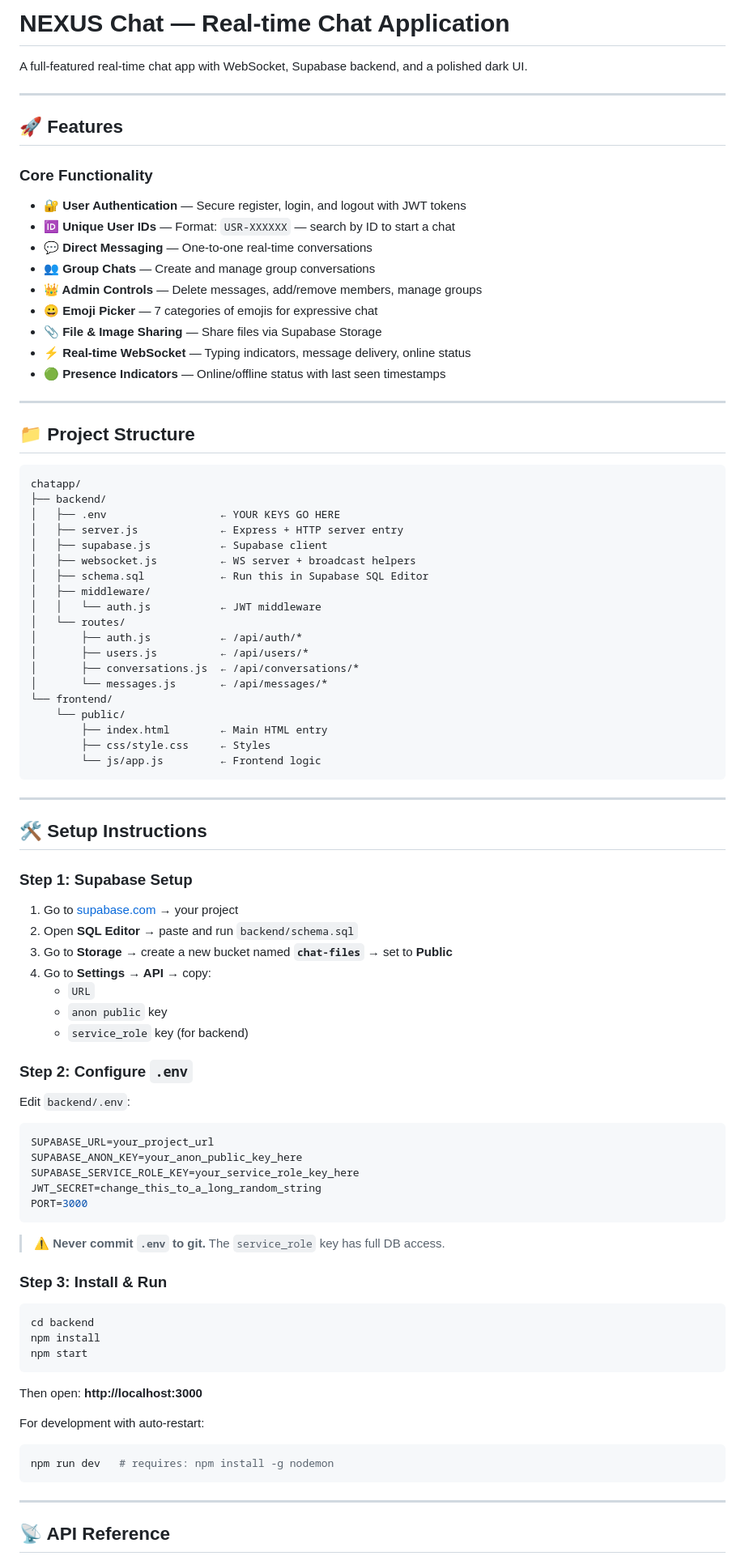
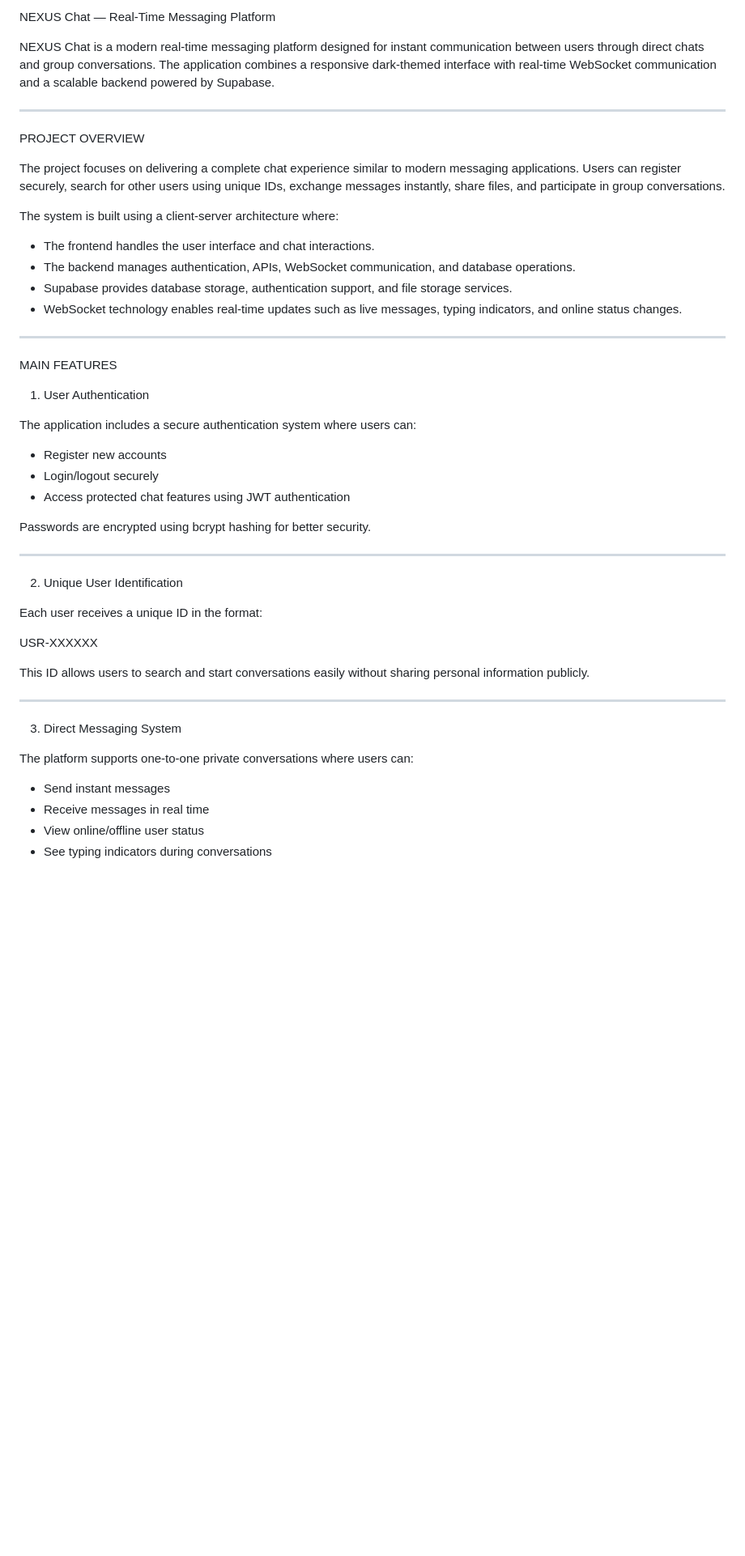
Before and after one commit to Dhananjay-234/Nexus-chat, a Markdown page: README.md, the part around one of its changes. Shown at 81% size. Drawn GitHub-style; blank space fills up the shorter version.

````diff
--- a/README.md
+++ b/README.md
@@ -1,92 +1,52 @@
-# NEXUS Chat — Real-time Chat Application
+NEXUS Chat — Real-Time Messaging Platform
 
-A full-featured real-time chat app with WebSocket, Supabase backend, and a polished dark UI.
+NEXUS Chat is a modern real-time messaging platform designed for instant communication between users through direct chats and group conversations. The application combines a responsive dark-themed interface with real-time WebSocket communication and a scalable backend powered by Supabase.
 
----
+--------------------------------------------------
 
-## 🚀 Features
+PROJECT OVERVIEW
 
-### Core Functionality
-- **🔐 User Authentication** — Secure register, login, and logout with JWT tokens
-- **🆔 Unique User IDs** — Format: `USR-XXXXXX` — search by ID to start a chat
-- **💬 Direct Messaging** — One-to-one real-time conversations
-- **👥 Group Chats** — Create and manage group conversations
-- **👑 Admin Controls** — Delete messages, add/remove members, manage groups
-- **😀 Emoji Picker** — 7 categories of emojis for expressive chat
-- **📎 File & Image Sharing** — Share files via Supabase Storage
-- **⚡ Real-time WebSocket** — Typing indicators, message delivery, online status
-- **🟢 Presence Indicators** — Online/offline status with last seen timestamps
+The project focuses on delivering a complete chat experience similar to modern messaging applications. Users can register securely, search for other users using unique IDs, exchange messages instantly, share files, and participate in group conversations.
 
----
+The system is built using a client-server architecture where:
 
-## 📁 Project Structure
+- The frontend handles the user interface and chat interactions.
+- The backend manages authentication, APIs, WebSocket communication, and database operations.
+- Supabase provides database storage, authentication support, and file storage services.
+- WebSocket technology enables real-time updates such as live messages, typing indicators, and online status changes.
 
-```
-chatapp/
-├── backend/
-│   ├── .env                  ← YOUR KEYS GO HERE
-│   ├── server.js             ← Express + HTTP server entry
-│   ├── supabase.js           ← Supabase client
-│   ├── websocket.js          ← WS server + broadcast helpers
-│   ├── schema.sql            ← Run this in Supabase SQL Editor
-│   ├── middleware/
-│   │   └── auth.js           ← JWT middleware
-│   └── routes/
-│       ├── auth.js           ← /api/auth/*
-│       ├── users.js          ← /api/users/*
-│       ├── conversations.js  ← /api/conversations/*
-│       └── messages.js       ← /api/messages/*
-└── frontend/
-    └── public/
-        ├── index.html        ← Main HTML entry
-        ├── css/style.css     ← Styles
-        └── js/app.js         ← Frontend logic
-```
+--------------------------------------------------
 
----
+MAIN FEATURES
 
-## 🛠️ Setup Instructions
+1. User Authentication
 
-### Step 1: Supabase Setup
+The application includes a secure authentication system where users can:
 
-1. Go to [supabase.com](https://supabase.com) → your project
-2. Open **SQL Editor** → paste and run `backend/schema.sql`
-3. Go to **Storage** → create a new bucket named **`chat-files`** → set to **Public**
-4. Go to **Settings → API** → copy:
-   - `URL`
-   - `anon public` key
-   - `service_role` key (for backend)
+- Register new accounts
+- Login/logout securely
+- Access protected chat features using JWT authentication
 
-### Step 2: Configure `.env`
+Passwords are encrypted using bcrypt hashing for better security.
 
-Edit `backend/.env`:
+--------------------------------------------------
 
-```env
-SUPABASE_URL=your_project_url
-SUPABASE_ANON_KEY=your_anon_public_key_here
-SUPABASE_SERVICE_ROLE_KEY=your_service_role_key_here
-JWT_SECRET=change_this_to_a_long_random_string
-PORT=3000
-```
+2. Unique User Identification
 
-> ⚠️ **Never commit `.env` to git.** The `service_role` key has full DB access.
+Each user receives a unique ID in the format:
 
-### Step 3: Install & Run
+USR-XXXXXX
 
-```bash
-cd backend
-npm install
-npm start
-```
+This ID allows users to search and start conversations easily without sharing personal information publicly.
 
-Then open: **http://localhost:3000**
+--------------------------------------------------
 
-For development with auto-restart:
-```bash
-npm run dev   # requires: npm install -g nodemon
-```
+3. Direct Messaging System
 
----
+The platform supports one-to-one private conversations where users can:
 
-## 📡 API Reference
+- Send instant messages
+- Receive messages in real time
+- View online/offline user status
+- See typing indicators during conversations
 
````
Also changed, not shown: other parts of README.md (+201 -224 lines).
